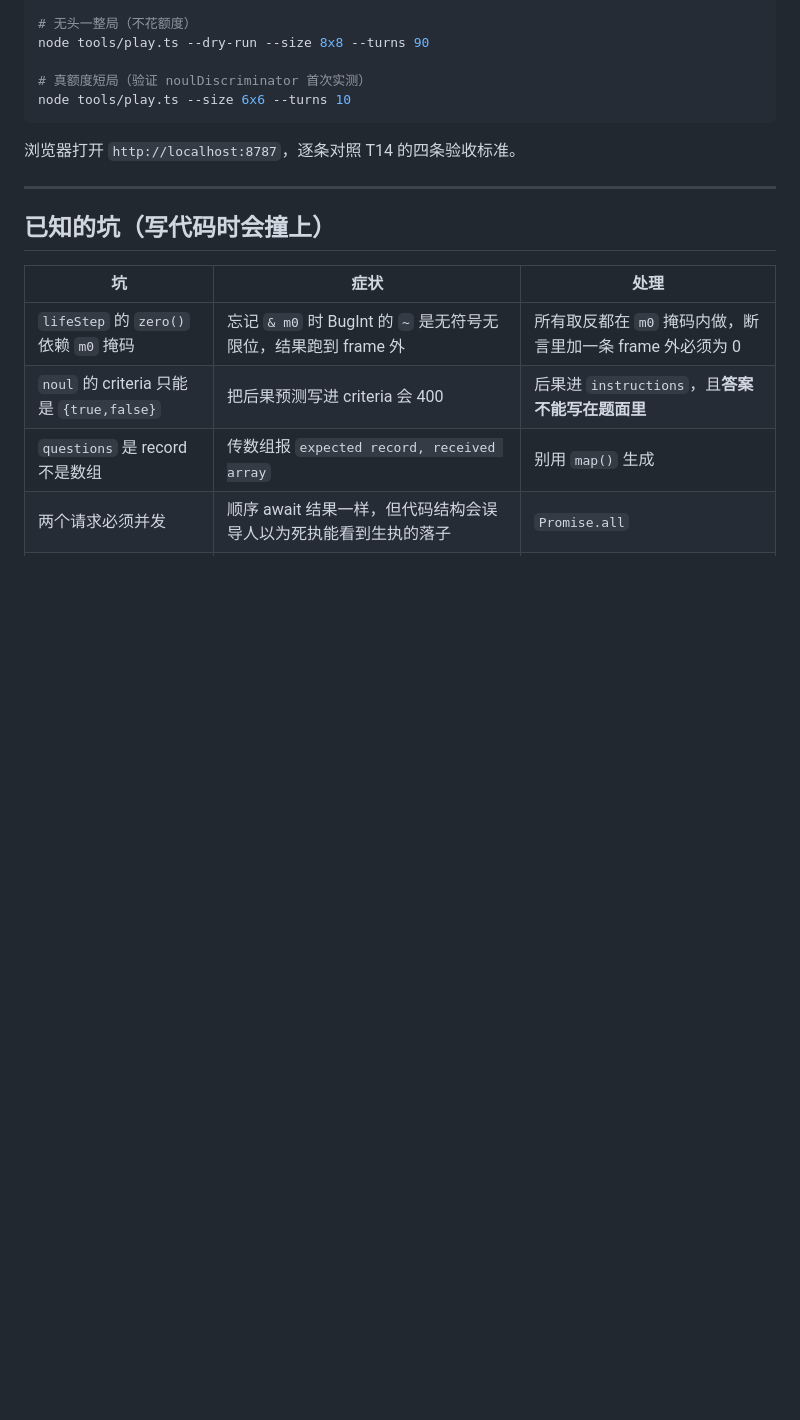
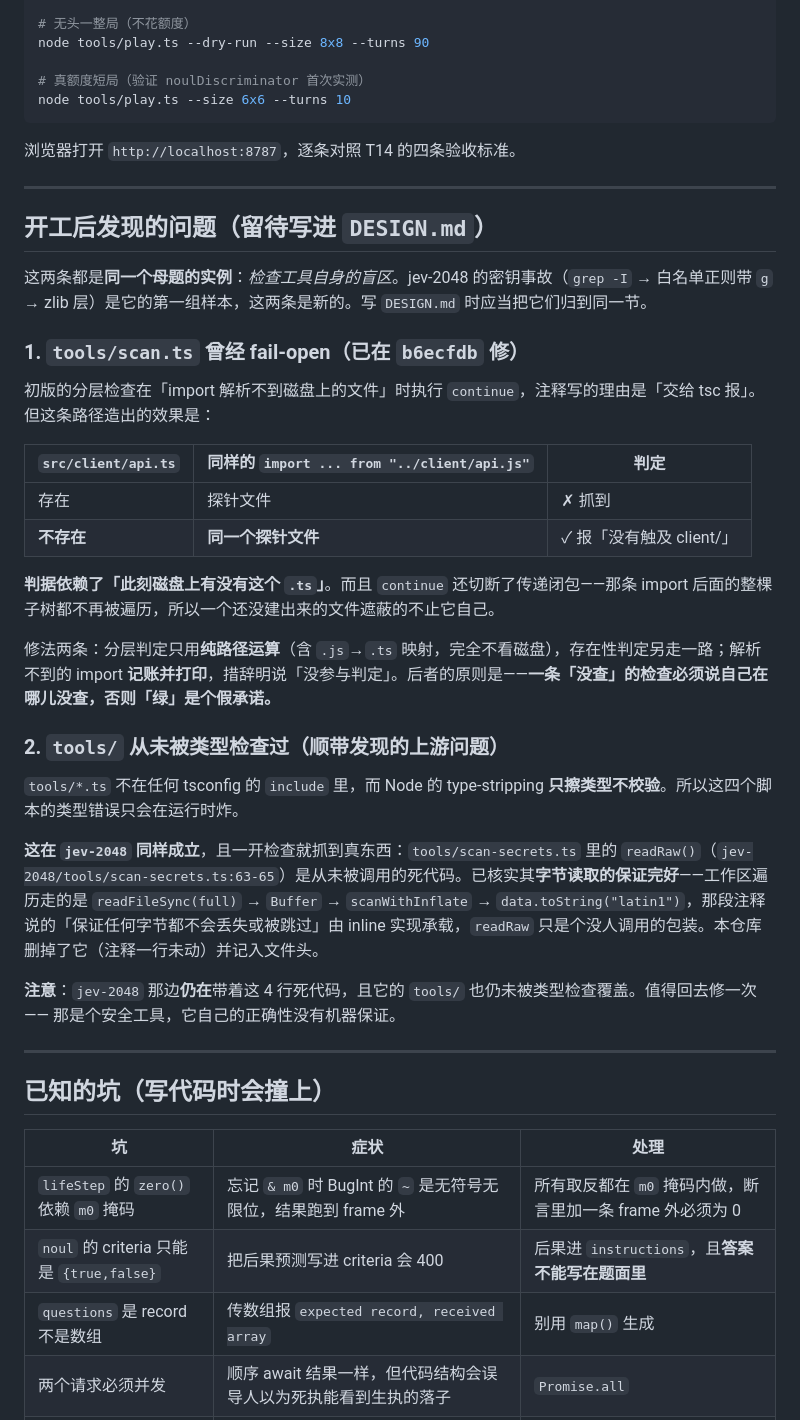
Before and after one commit to ARCJ137442/jev-life, a Markdown page: docs/plans/2026-09-21-life-chess-m1.md, the part around the change. GitHub-like rendering; blank space fills up the shorter version.

Commit message:
docs(plan): 记录开工后发现的「检查工具盲区」两条
scan.ts 初版在 import 解析不到文件时 fail-open：同一个违反分层的
import，目标文件存在就抓到、不存在就报「没有触及 client/」。判据依赖了
「此刻磁盘上有没有这个 .ts」。已在 b6ecfdb 修掉。

顺带发现 tools/ 从未被任何 tsconfig 覆盖，而 Node 的 type-stripping
只擦类型不校验。这条在 jev-2048 同样成立，且一开检查就抓到真东西：
scan-secrets.ts 的 readRaw() 是从未被调用的死代码（字节读取的保证由
scanWithInflate 里 inline 的 latin1 解码承载，不受影响）。

两条与 jev-2048 那次密钥事故（grep -I → 白名单正则带 g → zlib 层）
是同一个母题：检查工具自身的盲区。写 DESIGN.md 时应归到同一节。

Co-Authored-By: Claude <noreply@anthropic.com>

```diff
--- a/docs/plans/2026-09-21-life-chess-m1.md
+++ b/docs/plans/2026-09-21-life-chess-m1.md
@@ -1630,6 +1630,33 @@ node tools/play.ts --size 6x6 --turns 10
 
 ---
 
+## 开工后发现的问题（留待写进 `DESIGN.md`）
+
+这两条都是**同一个母题的实例**：*检查工具自身的盲区*。jev-2048 的密钥事故（`grep -I` → 白名单正则带 `g` → zlib 层）是它的第一组样本，这两条是新的。写 `DESIGN.md` 时应当把它们归到同一节。
+
+### 1. `tools/scan.ts` 曾经 fail-open（已在 `b6ecfdb` 修）
+
+初版的分层检查在「import 解析不到磁盘上的文件」时执行 `continue`，注释写的理由是「交给 tsc 报」。但这条路径造出的效果是：
+
+| `src/client/api.ts` | 同样的 `import ... from "../client/api.js"` | 判定 |
+|---|---|---|
+| 存在 | 探针文件 | ✗ 抓到 |
+| **不存在** | **同一个探针文件** | ✓ 报「没有触及 client/」 |
+
+**判据依赖了「此刻磁盘上有没有这个 `.ts`」**。而且 `continue` 还切断了传递闭包——那条 import 后面的整棵子树都不再被遍历，所以一个还没建出来的文件遮蔽的不止它自己。
+
+修法两条：分层判定只用**纯路径运算**（含 `.js`→`.ts` 映射，完全不看磁盘），存在性判定另走一路；解析不到的 import **记账并打印**，措辞明说「没参与判定」。后者的原则是——**一条「没查」的检查必须说自己在哪儿没查，否则「绿」是个假承诺。**
+
+### 2. `tools/` 从未被类型检查过（顺带发现的上游问题）
+
+`tools/*.ts` 不在任何 tsconfig 的 `include` 里，而 Node 的 type-stripping **只擦类型不校验**。所以这四个脚本的类型错误只会在运行时炸。
+
+**这在 `jev-2048` 同样成立**，且一开检查就抓到真东西：`tools/scan-secrets.ts` 里的 `readRaw()`（`jev-2048/tools/scan-secrets.ts:63-65`）是从未被调用的死代码。已核实其**字节读取的保证完好**——工作区遍历走的是 `readFileSync(full)` → `Buffer` → `scanWithInflate` → `data.toString("latin1")`，那段注释说的「保证任何字节都不会丢失或被跳过」由 inline 实现承载，`readRaw` 只是个没人调用的包装。本仓库删掉了它（注释一行未动）并记入文件头。
+
+**注意**：`jev-2048` 那边**仍在**带着这 4 行死代码，且它的 `tools/` 也仍未被类型检查覆盖。值得回去修一次 —— 那是个安全工具，它自己的正确性没有机器保证。
+
+---
+
 ## 已知的坑（写代码时会撞上）
 
 | 坑 | 症状 | 处理 |
```
